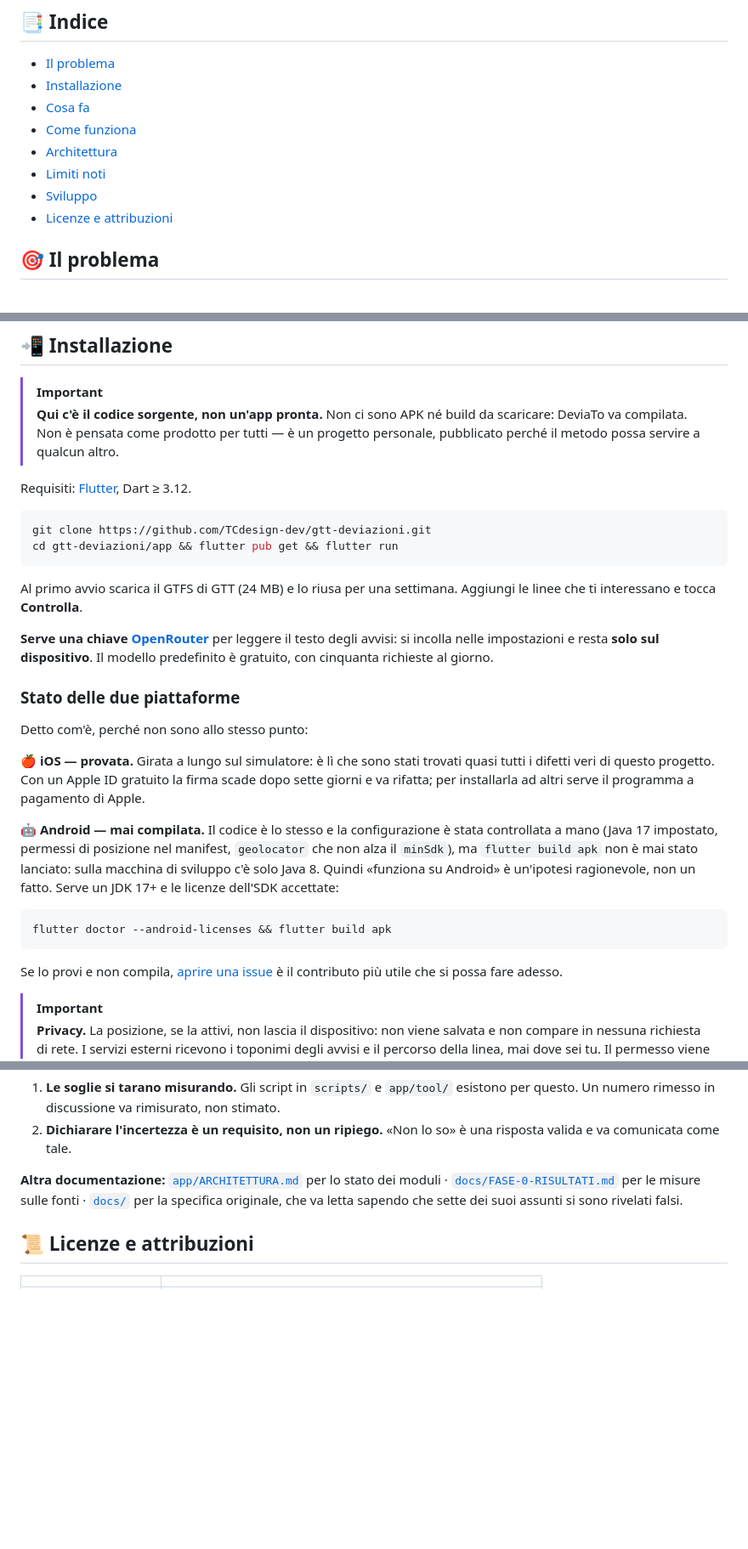
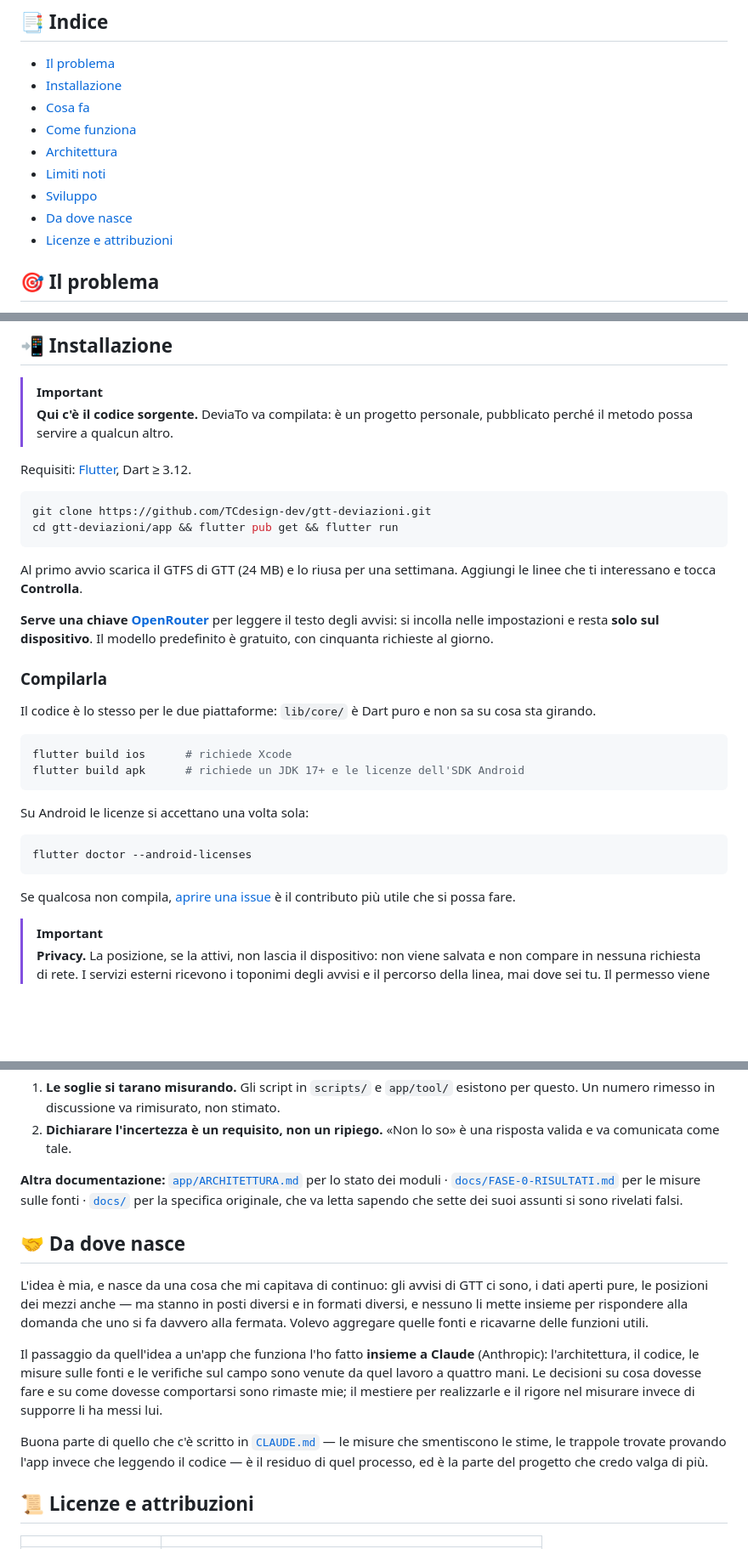
Before and after one commit to TCdesign-dev/gtt-deviazioni, a Markdown page: README.md, 3 parts joined by grey strips. Shown at 85% size. Drawn GitHub-style; blank space fills up the shorter version.

Commit message:
README: niente stato di distribuzione, e da dove nasce il progetto
Tolto ogni riferimento a se e come l'app sia stata distribuita: qui c'e'
il codice sorgente, e lo stato di una release non e' un'informazione che
serva a chi lo legge. Via anche il badge "solo sorgente" e la sezione
"Stato delle due piattaforme", sostituita da come si compila e basta.

Aggiunta una sezione su come e' nato il progetto: l'idea di aggregare
avvisi, dati aperti e posizioni dei mezzi per rispondere alla domanda che
uno si fa alla fermata e' di Tommaso; il passaggio da quell'idea a
un'app che funziona e' stato fatto insieme a Claude.

Titolo con un'emoji a codepoint singolo e senza accenti nell'ancora: la
sequenza ZWJ di 🧑‍💻 e la "e" accentata sono due incognite sul generatore
di ancore di GitHub, e la lezione delle emoji con variation selector e'
gia' stata pagata una volta.

Co-Authored-By: Claude Opus 5 <noreply@anthropic.com>

````diff
--- a/README.md
+++ b/README.md
@@ -46,6 +45,7 @@ la mia fermata è ancora servita?**
 - [Architettura](#-architettura)
 - [Limiti noti](#-limiti-noti)
 - [Sviluppo](#-sviluppo)
+- [Da dove nasce](#-da-dove-nasce)
 - [Licenze e attribuzioni](#-licenze-e-attribuzioni)
 
 ## 🎯 Il problema
@@ -72,10 +72,8 @@ e determina quali fermate restano fuori.
 ## 📲 Installazione
 
 > [!IMPORTANT]
-> **Qui c'è il codice sorgente, non un'app pronta.** Non ci sono APK né
-> build da scaricare: DeviaTo va compilata. Non è pensata come prodotto
-> per tutti — è un progetto personale, pubblicato perché il metodo possa
-> servire a qualcun altro.
+> **Qui c'è il codice sorgente.** DeviaTo va compilata: è un progetto
+> personale, pubblicato perché il metodo possa servire a qualcun altro.
 
 Requisiti: [Flutter](https://docs.flutter.dev/get-started/install), Dart ≥ 3.12.
 
@@ -92,28 +90,24 @@ testo degli avvisi: si incolla nelle impostazioni e resta **solo sul
 dispositivo**. Il modello predefinito è gratuito, con cinquanta richieste al
 giorno.
 
-### Stato delle due piattaforme
+### Compilarla
 
-Detto com'è, perché non sono allo stesso punto:
-
-**🍎 iOS — provata.** Girata a lungo sul simulatore: è lì che sono stati
-trovati quasi tutti i difetti veri di questo progetto. Con un Apple ID
-gratuito la firma scade dopo sette giorni e va rifatta; per installarla ad
-altri serve il programma a pagamento di Apple.
-
-**🤖 Android — mai compilata.** Il codice è lo stesso e la configurazione è
-stata controllata a mano (Java 17 impostato, permessi di posizione nel
-manifest, `geolocator` che non alza il `minSdk`), ma `flutter build apk`
-non è mai stato lanciato: sulla macchina di sviluppo c'è solo Java 8.
-Quindi «funziona su Android» è un'ipotesi ragionevole, non un fatto. Serve
-un JDK 17+ e le licenze dell'SDK accettate:
+Il codice è lo stesso per le due piattaforme: `lib/core/` è Dart puro e non
+sa su cosa sta girando.
 
 ```bash
-flutter doctor --android-licenses && flutter build apk
+flutter build ios      # richiede Xcode
+flutter build apk      # richiede un JDK 17+ e le licenze dell'SDK Android
 ```
 
-Se lo provi e non compila, [aprire una issue](https://github.com/TCdesign-dev/gtt-deviazioni/issues)
-è il contributo più utile che si possa fare adesso.
+Su Android le licenze si accettano una volta sola:
+
+```bash
+flutter doctor --android-licenses
+```
+
+Se qualcosa non compila, [aprire una issue](https://github.com/TCdesign-dev/gtt-deviazioni/issues)
+è il contributo più utile che si possa fare.
 
 > [!IMPORTANT]
 > **Privacy.** La posizione, se la attivi, non lascia il dispositivo: non
@@ -358,6 +352,26 @@ stato dei moduli · [`docs/FASE-0-RISULTATI.md`](docs/FASE-0-RISULTATI.md) per
 le misure sulle fonti · [`docs/`](docs/) per la specifica originale, che va
 letta sapendo che sette dei suoi assunti si sono rivelati falsi.
 
+## 🤝 Da dove nasce
+
+L'idea è mia, e nasce da una cosa che mi capitava di continuo: gli avvisi
+di GTT ci sono, i dati aperti pure, le posizioni dei mezzi anche — ma stanno
+in posti diversi e in formati diversi, e nessuno li mette insieme per
+rispondere alla domanda che uno si fa davvero alla fermata. Volevo
+aggregare quelle fonti e ricavarne delle funzioni utili.
+
+Il passaggio da quell'idea a un'app che funziona l'ho fatto **insieme a
+Claude** (Anthropic): l'architettura, il codice, le misure sulle fonti e le
+verifiche sul campo sono venute da quel lavoro a quattro mani. Le decisioni
+su cosa dovesse fare e su come dovesse comportarsi sono rimaste mie; il
+mestiere per realizzarle e il rigore nel misurare invece di supporre li ha
+messi lui.
+
+Buona parte di quello che c'è scritto in [`CLAUDE.md`](CLAUDE.md) — le
+misure che smentiscono le stime, le trappole trovate provando l'app invece
+che leggendo il codice — è il residuo di quel processo, ed è la parte del
+progetto che credo valga di più.
+
 ## 📜 Licenze e attribuzioni
 
 | | |
````
Also changed, not shown: other parts of README.md (+0 -1 lines).
